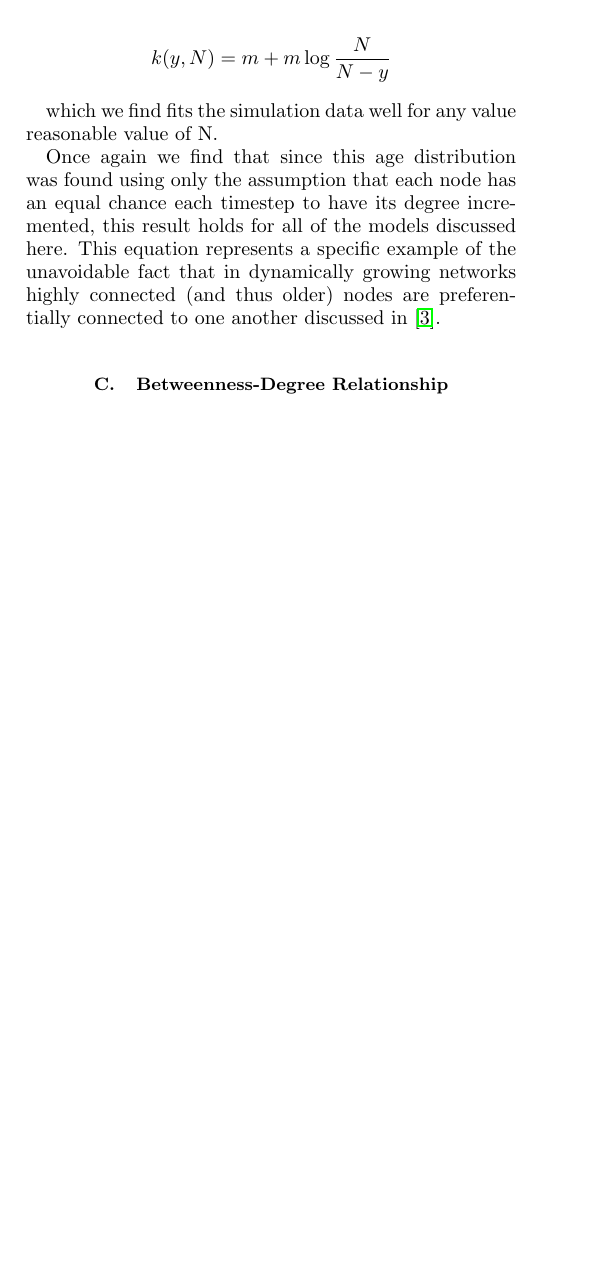
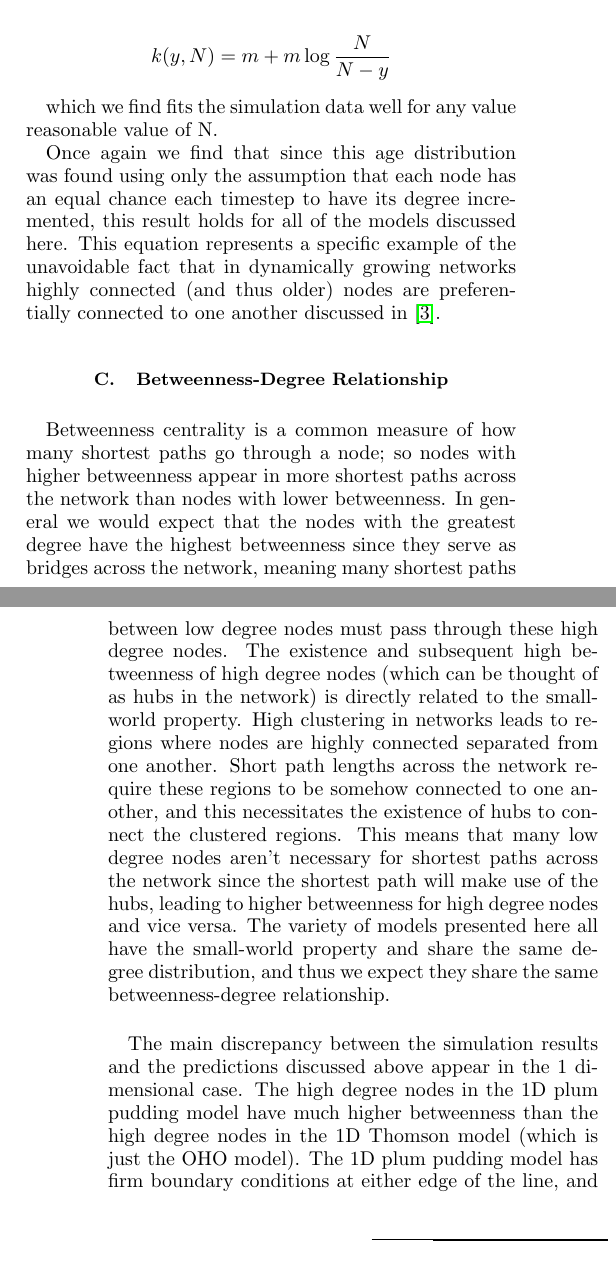
Before and after one commit to algorowara/grownet, a LaTeX paper (spatialNetworksPaper/spatialNetworksPaper.tex): part of one column of page 3 of 4 before the commit and two parts of the columns of pages 3 and 4 of 4 after it, the two joined at a grey line, cut so that both start at the same text, the shorter picture padded with empty space. Compiled offline with pdfLaTeX.

Commit message:
paper updated

```diff
--- a/spatialNetworksPaper/spatialNetworksPaper.tex
+++ b/spatialNetworksPaper/spatialNetworksPaper.tex
@@ -165,5 +165,17 @@ This equation represents a specific example of the unavoidable fact that in dyna
 
 %once again do we include figures to demonstrate the claim? Which figures to show? They're all pretty much the same since it's the same distribution for every model
 
-\subsection{Betweenness-Degree Relationship}
+\subsection{Betweenness-Degree Relationship}	%this section may not even be necessary...
+Betweenness centrality is a common measure of how many shortest paths go through a node; so nodes with higher betweenness appear in more shortest paths across the network than nodes with lower betweenness.
+In general we would expect that the nodes with the greatest degree have the highest betweenness since they serve as bridges across the network, meaning many shortest paths between low degree nodes must pass through these high degree nodes.
+The existence and subsequent high betweenness of high degree nodes (which can be thought of as hubs in the network) is directly related to the small-world property.
+High clustering in networks leads to regions where nodes are highly connected separated from one another.
+Short path lengths across the network require these regions to be somehow connected to one another, and this necessitates the existence of hubs to connect the clustered regions.
+This means that many low degree nodes aren't necessary for shortest paths across the network since the shortest path will make use of the hubs, leading to higher betweenness for high degree nodes and vice versa.
+The variety of models presented here all have the small-world property and share the same degree distribution, and thus we expect they share the same betweenness-degree relationship.
 
+%present figure of betweenness-vs-degree for at least a few of the models?
+
+The main discrepancy between the simulation results and the predictions discussed above appear in the 1 dimensional case.
+The high degree nodes in the 1D plum pudding model have much higher betweenness than the high degree nodes in the 1D Thomson model (which is just the OHO model).
+The 1D plum pudding model has firm boundary conditions at either edge of the line, and so any shortest path from one side of the line to the other must use ahigh degree node to cross the network.
```
Also changed, not shown: spatialNetworksPaper/spatialNetworksPaper.tex (4 more changed lines), 1 other file.
